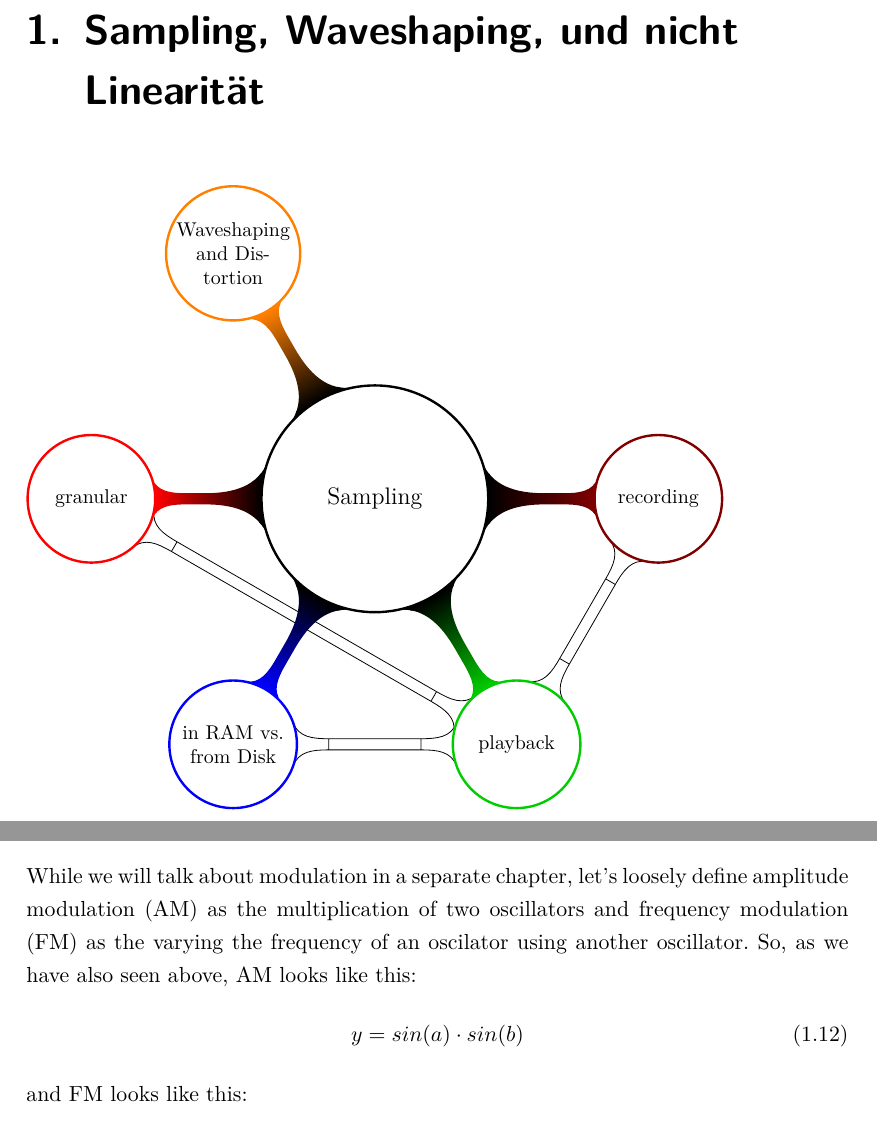
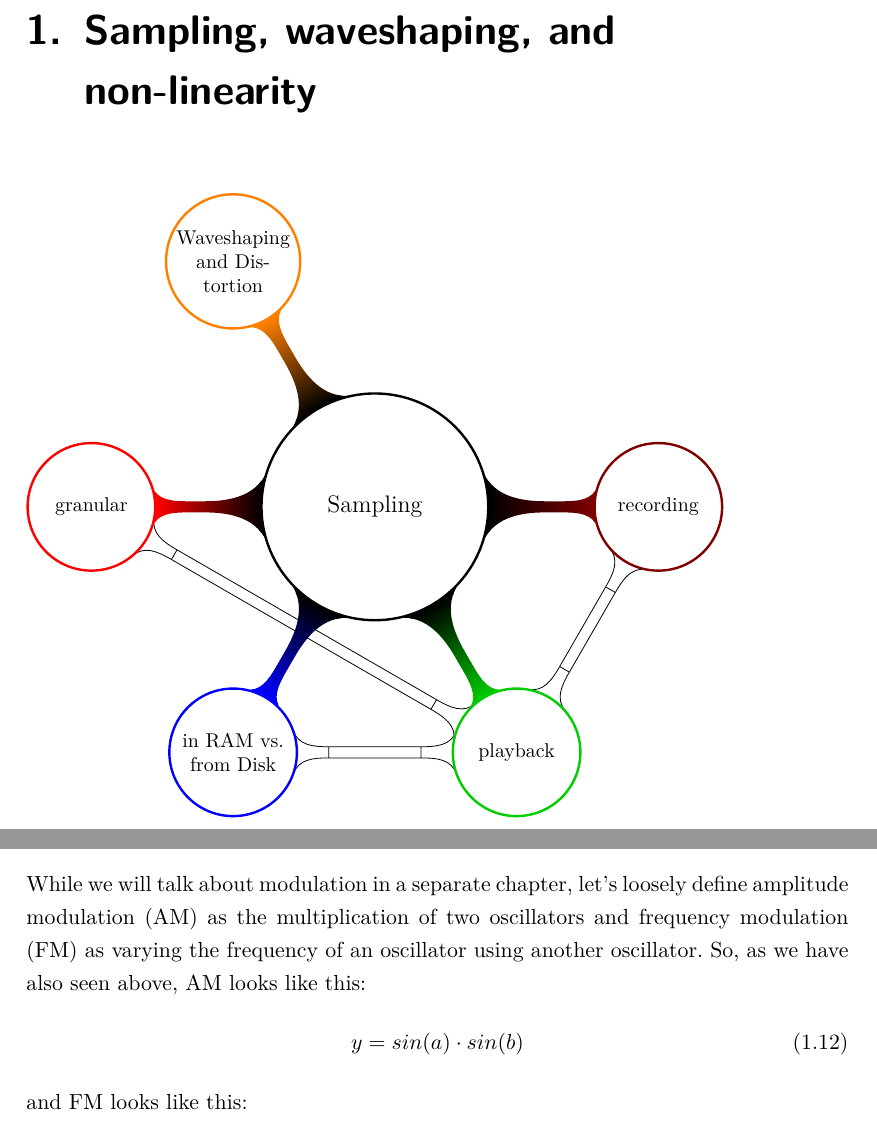
Before and after one commit to hrtlacek/dspCourse, a LaTeX thesis (main.tex, which reads waveshaping.tex): two parts of pages 5 and 13 of 23, joined at a grey line, cut at the place of the change. Compiled offline with pdfLaTeX.

Commit message:
modified:   main.pdf 	modified:   waveshaping.tex

```diff
--- a/waveshaping.tex
+++ b/waveshaping.tex
@@ -1,4 +1,4 @@
-\chapter{Sampling, Waveshaping, und nicht Linearität}
+\chapter{Sampling, waveshaping, and non-linearity}
 \label{Waveshaping}
 
 \begin{center}
@@ -288,7 +288,7 @@ If we take a look at figure \ref{fig:RamFilePlayback}, we see that we play a sou
 
 
 \subsubsection{Modulation}
-While we will talk about modulation in a separate chapter, let's loosely define amplitude modulation (AM) as the multiplication of two oscillators and frequency modulation (FM) as the varying the frequency of an oscilator using another oscillator.\
+While we will talk about modulation in a separate chapter, let's loosely define amplitude modulation (AM) as the multiplication of two oscillators and frequency modulation (FM) as varying the frequency of an oscillator using another oscillator.\
 So, as we have also seen above, AM looks like this:
 \begin{equation}
 	y = sin(a)\cdot sin(b)
```
Also changed, not shown: main.pdf.
